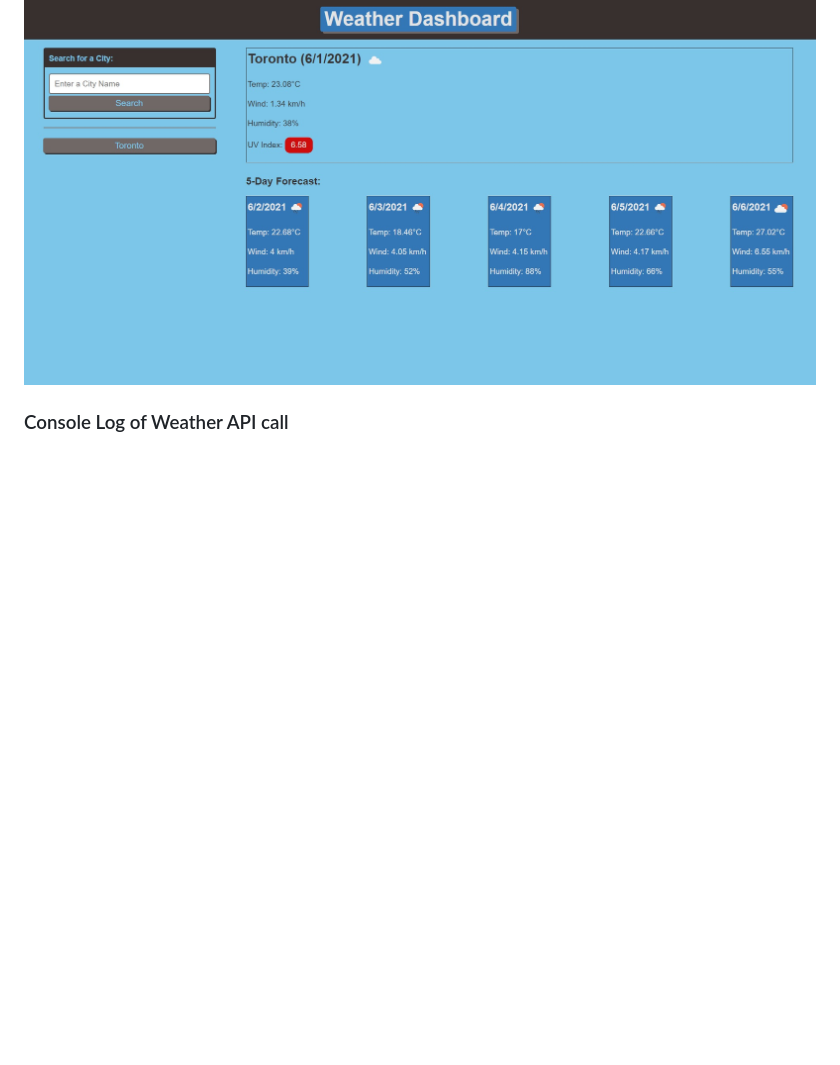
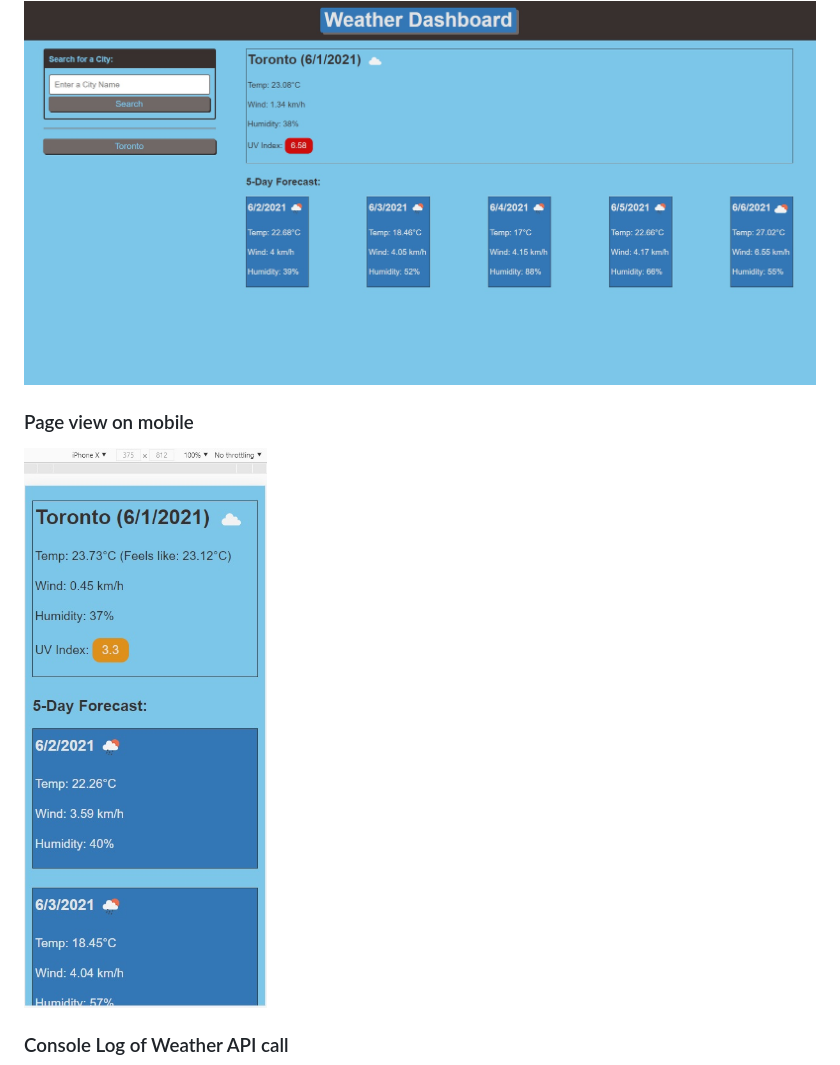
Before and after one commit to zoomzooom6/Weather_Dashboard, a Markdown page: README.md, the part around the change. Rendered like a GitHub page; pictures changed too: assets/images/MobileView.jpg (added); blank space fills up the shorter version.

```diff
--- a/README.md
+++ b/README.md
@@ -47,5 +47,8 @@ Designed by Tony Huang
 ### Weather forecast of Toronto
 <img src="./assets/images/TorontoForeCast.jpg" alt="Toronto weather forecast" />
 
+### Page view on mobile
+<img src="./assets/images/MobileView.jpg" alt="Page view on mobile devices" />
+
 ### Console Log of Weather API call
 <img src="./assets/images/OpenWeatherCall.jpg" alt="Sample server return from OpenWeather API" />
```
